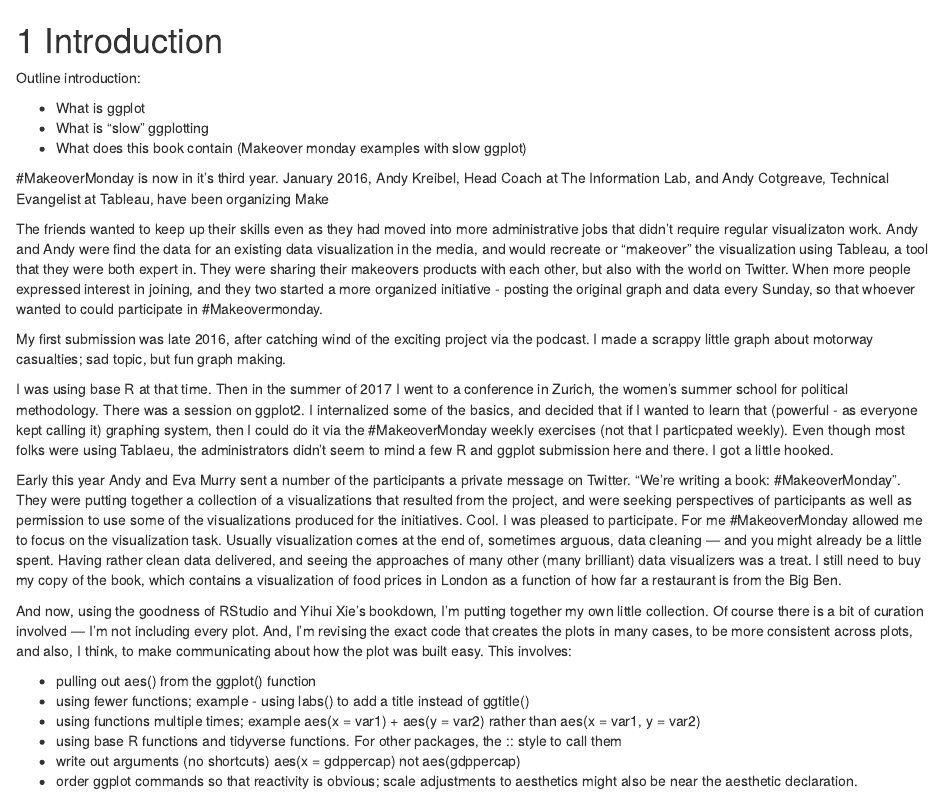
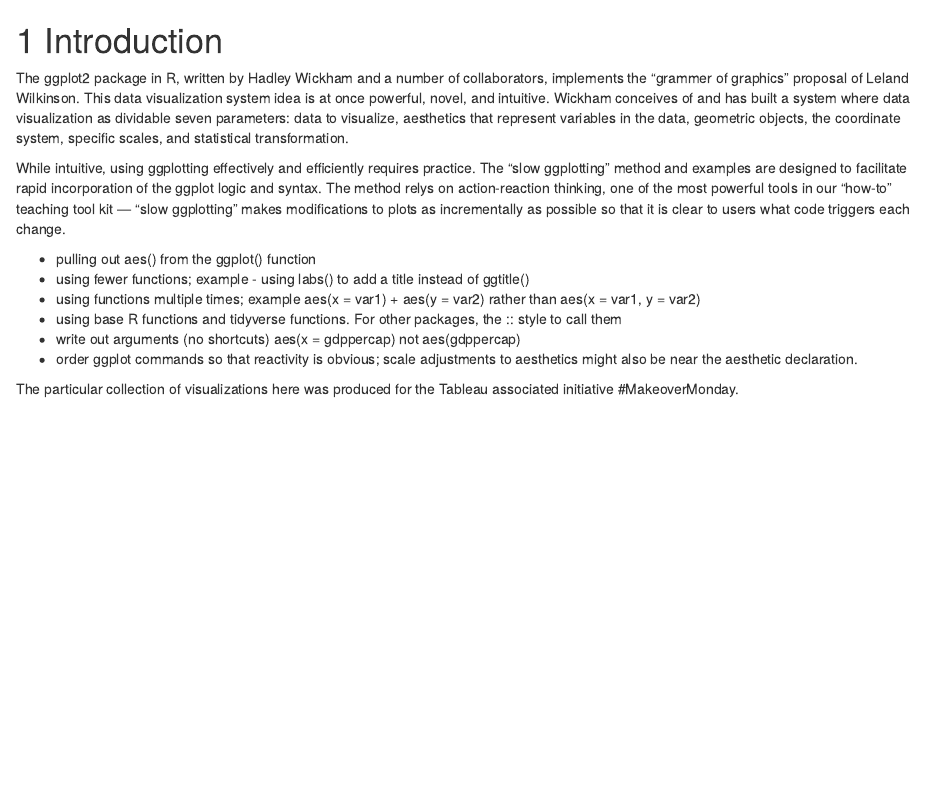
Before and after one commit to EvaMaeRey/slowggplotting, an R Markdown document (01_intro.Rmd): the page in a window 1100 px wide, from its top. Rendered offline with R 4.5, knitr and Pandoc, with nearby package versions; drawn as R Markdown's standard HTML page in place of the format the file asks for.

Commit message:
Update.  Just doing one building up the plot, so that things are not so confusing.

```diff
--- a/01_intro.Rmd
+++ b/01_intro.Rmd
@@ -1,25 +1,23 @@
 # Introduction {#intro}
 
-Outline introduction:
+<!-- Introduction outline:  -->
+<!-- - What is ggplot ? -->
 
-- What is ggplot
-- What is "slow" ggplotting
-- What does this book contain (Makeover monday examples with slow ggplot)
+<!--   - Originated with  -->
+<!--   - Developed by ... -->
+<!--   - Now team ... -->
+
+<!-- - What is "slow" ggplotting -->
+
+<!--   - action-reaction one of the most powerful tools we have in teaching how-to knowledge. -->
+<!--   - What does this book contain (Makeover monday examples with slow ggplot) -->
 
 
 
-#MakeoverMonday is now in it's third year.
- January 2016, Andy Kreibel, Head Coach at The Information Lab, and Andy Cotgreave, Technical Evangelist at Tableau, have been organizing Make
+The ggplot2 package in R, written by Hadley Wickham and a number of collaborators, implements the "grammer of graphics" proposal of Leland Wilkinson.  This data visualization system idea is at once powerful, novel, and intuitive.  Wickham conceives  of and has built a system where data visualization as dividable seven parameters:  data to visualize, aesthetics that represent variables in the data, geometric objects, the coordinate system, specific scales, and statistical transformation.
 
-The friends wanted to keep up their skills even as they had moved into more administrative jobs that didn't require regular visualizaton work.  Andy and Andy were find the data for an existing data visualization in the media, and would recreate or "makeover" the visualization using Tableau, a tool that they were both expert in. They were sharing their makeovers products with each other, but also with the world on Twitter.  When more people expressed interest in joining, and they two started a more organized initiative - posting the original graph and data every Sunday, so that whoever wanted to could participate in #Makeovermonday.
+While intuitive, using ggplotting effectively and efficiently requires practice.  The "slow ggplotting" method and examples are designed to facilitate rapid incorporation of the ggplot logic and syntax.  The method relys on action-reaction thinking, one of the most powerful tools in our "how-to" teaching tool kit --- "slow ggplotting" makes modifications to plots as incrementally as possible so that it is clear to users what code triggers each change.
 
-My first submission was late 2016, after catching wind of the exciting project via the podcast.  I made a scrappy little graph about motorway casualties; sad topic, but fun graph making.
-
-I was using base R at that time. Then in the summer of 2017 I went to a conference in Zurich, the women's summer school for political methodology.  There was a session on ggplot2.  I internalized some of the basics, and decided that if I wanted to learn that (powerful - as everyone kept calling it) graphing system, then I could do it via the #MakeoverMonday weekly exercises (not that I particpated weekly).  Even though most folks were using Tablaeu, the administrators didn't seem to mind a few R and ggplot submission here and there.  I got a little hooked.
-
-Early this year Andy and Eva Murry sent a number of the participants a private message on Twitter.  "We're writing a book:  #MakeoverMonday".  They were putting together a collection of a visualizations that resulted from the project, and were seeking perspectives of participants as well as permission to use some of the visualizations produced for the initiatives.  Cool.  I was pleased to participate.  For me #MakeoverMonday allowed me to focus on the visualization task.  Usually visualization comes at the end of, sometimes arguous, data cleaning --- and you might already be a little spent.  Having rather clean data delivered, and seeing the approaches of many other (many brilliant) data visualizers was a treat.  I still need to buy my copy of the book, which contains a visualization of food prices in London as a function of how far a restaurant is from the Big Ben.
-
-And now, using the goodness of RStudio and Yihui Xie's bookdown, I'm putting together my own little collection.  Of course there is a bit of curation involved --- I'm not including every plot.  And, I'm revising the exact code that creates the plots in many cases, to be more consistent across plots, and also, I think, to make communicating about how the plot was built easy.  This involves:
 
 - pulling out aes() from the ggplot() function
 - using fewer functions; example - using labs() to add a title instead of ggtitle()
@@ -27,6 +25,26 @@
 - using base R functions and tidyverse functions.  For other packages, the :: style to call them
 - write out arguments (no shortcuts)  aes(x = gdppercap) not aes(gdppercap)
 - order ggplot commands so that reactivity is obvious; scale adjustments to aesthetics might also be near the aesthetic declaration.
+
+
+The particular collection of visualizations here was produced for the Tableau associated initiative #MakeoverMonday.
+
+
+
+
+<!-- #MakeoverMonday is now in it's third year. -->
+<!--  January 2016, Andy Kreibel, Head Coach at The Information Lab, and Andy Cotgreave, Technical Evangelist at Tableau, have been organizing Make -->
+
+<!-- The friends wanted to keep up their skills even as they had moved into more administrative jobs that didn't require regular visualizaton work.  Andy and Andy were find the data for an existing data visualization in the media, and would recreate or "makeover" the visualization using Tableau, a tool that they were both expert in. They were sharing their makeovers products with each other, but also with the world on Twitter.  When more people expressed interest in joining, and they two started a more organized initiative - posting the original graph and data every Sunday, so that whoever wanted to could participate in #Makeovermonday. -->
+
+<!-- My first submission was late 2016, after catching wind of the exciting project via the podcast.  I made a scrappy little graph about motorway casualties; sad topic, but fun graph making.   -->
+
+<!-- I was using base R at that time. Then in the summer of 2017 I went to a conference in Zurich, the women's summer school for political methodology.  There was a session on ggplot2.  I internalized some of the basics, and decided that if I wanted to learn that (powerful - as everyone kept calling it) graphing system, then I could do it via the #MakeoverMonday weekly exercises (not that I particpated weekly).  Even though most folks were using Tablaeu, the administrators didn't seem to mind a few R and ggplot submission here and there.  I got a little hooked. -->
+
+<!-- Early this year Andy and Eva Murry sent a number of the participants a private message on Twitter.  "We're writing a book:  #MakeoverMonday".  They were putting together a collection of a visualizations that resulted from the project, and were seeking perspectives of participants as well as permission to use some of the visualizations produced for the initiatives.  Cool.  I was pleased to participate.  For me #MakeoverMonday allowed me to focus on the visualization task.  Usually visualization comes at the end of, sometimes arguous, data cleaning --- and you might already be a little spent.  Having rather clean data delivered, and seeing the approaches of many other (many brilliant) data visualizers was a treat.  I still need to buy my copy of the book, which contains a visualization of food prices in London as a function of how far a restaurant is from the Big Ben.   -->
+
+<!-- And now, using the goodness of RStudio and Yihui Xie's bookdown, I'm putting together my own little collection.  Of course there is a bit of curation involved --- I'm not including every plot.  And, I'm revising the exact code that creates the plots in many cases, to be more consistent across plots, and also, I think, to make communicating about how the plot was built easy.  This involves: -->
+
 
 
 
```
Also changed, not shown: 02_christmas_tree_sales.Rmd (+0 -3 lines), 01_intro.Rmd (2 more changed lines), 4 other files.
